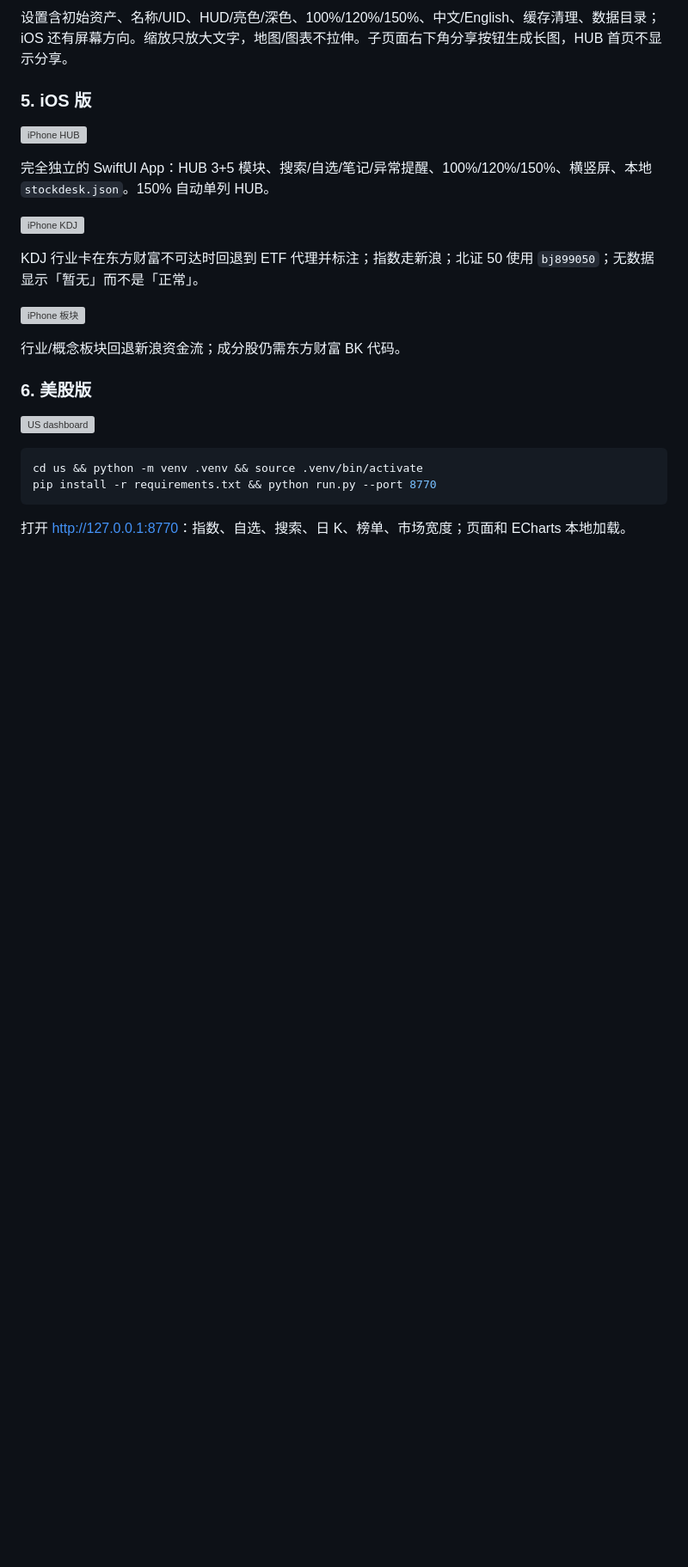
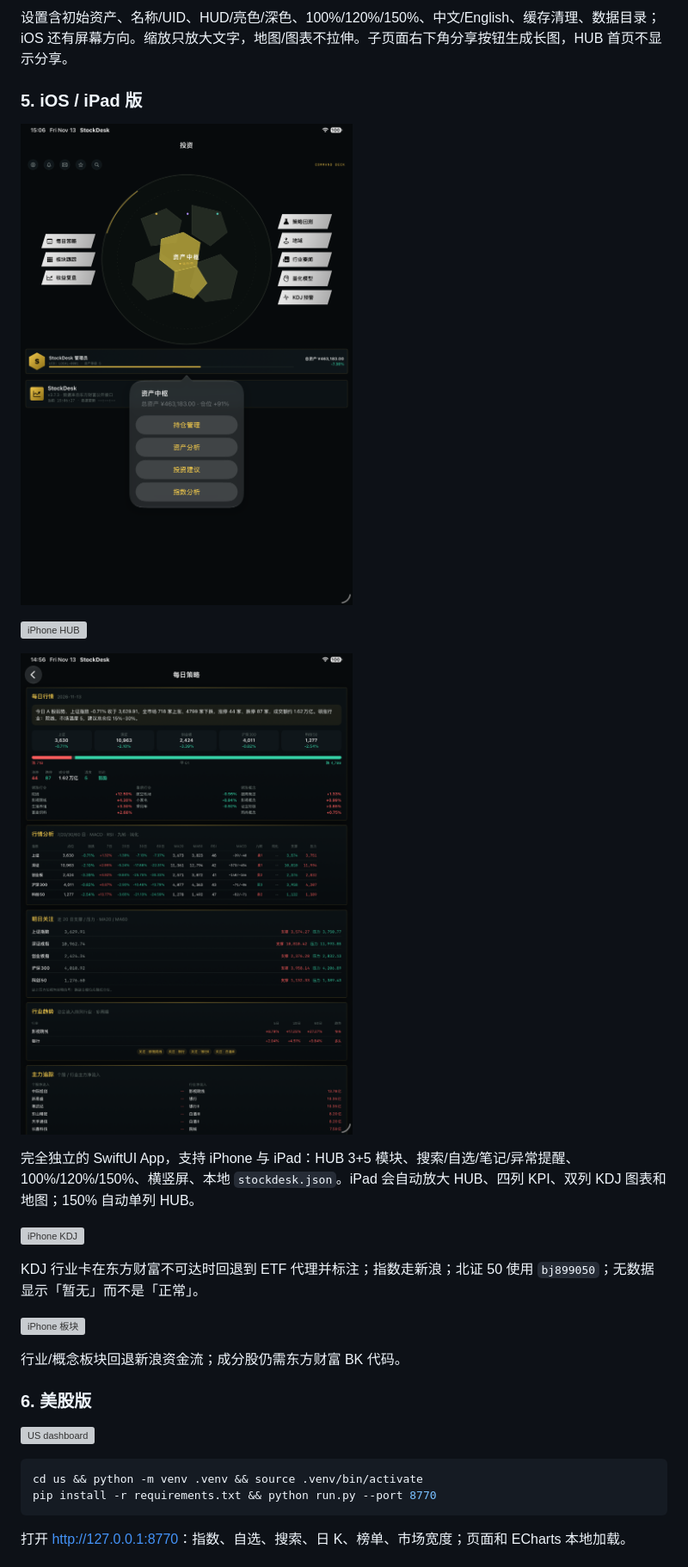
Before and after one commit to cxy2696/stockdesk-akshare, a Markdown page: docs/GUIDE.md, the part around the change. Shown at 86% size. Drawn GitHub-style; pictures changed too: docs/assets/ipad-daily.png (added), docs/assets/ipad-hub.png (added); blank space fills up the shorter version; grey boxes are pictures that could not be loaded.

```diff
--- a/docs/GUIDE.md
+++ b/docs/GUIDE.md
@@ -129,11 +129,15 @@ docker run --rm -p 8770:8770 ghcr.io/cxy2696/stockdesk-akshare-us:latest
 
 设置含初始资产、名称/UID、HUD/亮色/深色、100%/120%/150%、中文/English、缓存清理、数据目录；iOS 还有屏幕方向。缩放只放大文字，地图/图表不拉伸。子页面右下角分享按钮生成长图，HUB 首页不显示分享。
 
-### 5. iOS 版
+### 5. iOS / iPad 版
+
+![iPad 资产中枢菜单](assets/ipad-hub.png)
 
 ![iPhone HUB](assets/ios-hub.png)
 
-完全独立的 SwiftUI App：HUB 3+5 模块、搜索/自选/笔记/异常提醒、100%/120%/150%、横竖屏、本地 `stockdesk.json`。150% 自动单列 HUB。
+![iPad 每日策略](assets/ipad-daily.png)
+
+完全独立的 SwiftUI App，支持 iPhone 与 iPad：HUB 3+5 模块、搜索/自选/笔记/异常提醒、100%/120%/150%、横竖屏、本地 `stockdesk.json`。iPad 会自动放大 HUB、四列 KPI、双列 KDJ 图表和地图；150% 自动单列 HUB。
 
 ![iPhone KDJ](assets/ios-kdj.png)
 
```
Also changed, not shown: README.md (+3 -1 lines), ios/README.md (+2 -1 lines), 11 other files.
